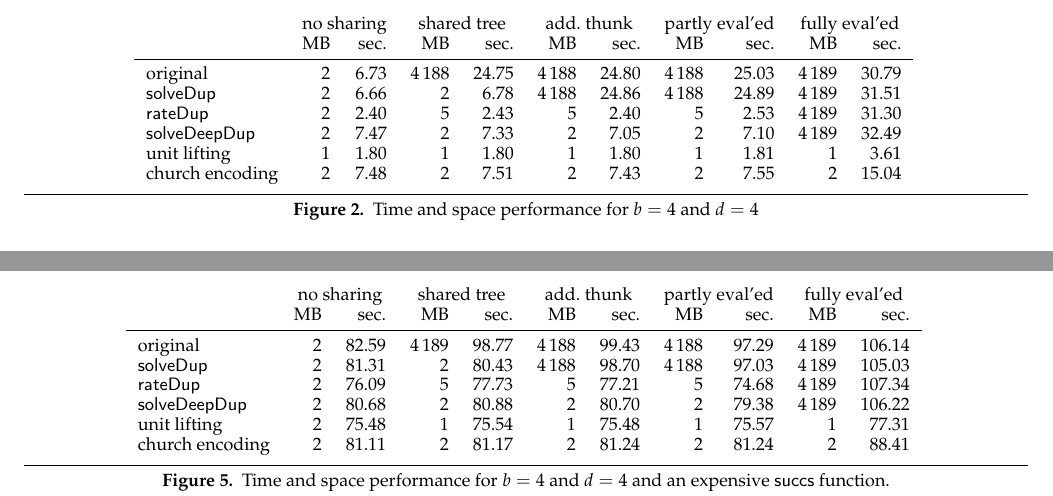
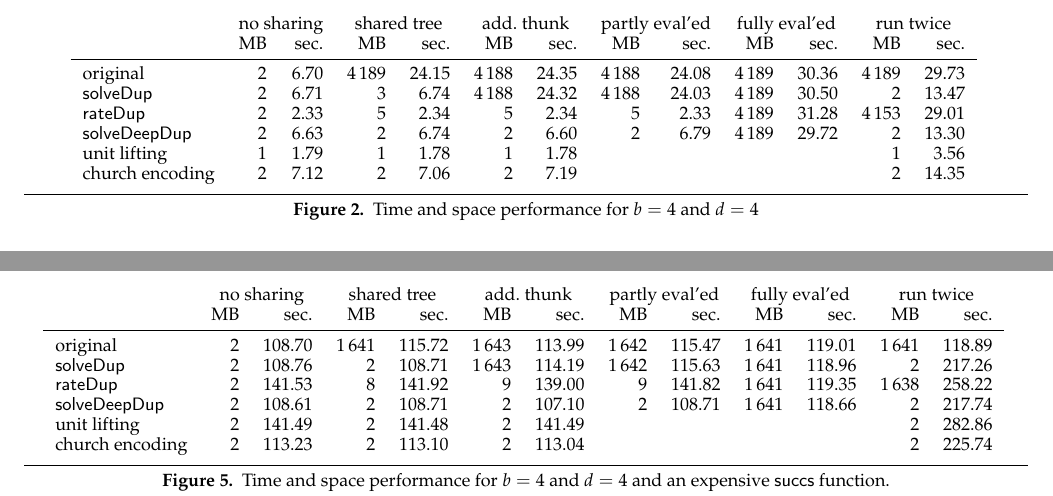
Before and after one commit to nomeata/ghc-dup, a LaTeX paper (dup-hiw-2012/dup-hiw-2012.tex, which reads dup-hiw-2012/statstable-slow.tex, dup-hiw-2012/statstable.tex): two parts of pages 3 and 5 of 9, joined at a grey line, cut so that both start at the same text. Compiled offline with pdfLaTeX; a missing font is replaced by an installed copy or a similar font.

Commit message:
Updated stats

```diff
--- a/dup-hiw-2012/statstable-slow.tex
+++ b/dup-hiw-2012/statstable-slow.tex
@@ -1,79 +1,91 @@
 \makeatletter
-\begin{tabular}{lrrrrrrrrrr}
+\begin{tabular}{lrrrrrrrrrrrr}
  \\
-& \multicolumn{2}{c}{no sharing}& \multicolumn{2}{c}{shared tree}& \multicolumn{2}{c}{add. thunk}& \multicolumn{2}{c}{partly eval'ed}& \multicolumn{2}{c}{fully eval'ed} \\
-& MB & sec.& MB & sec.& MB & sec.& MB & sec.& MB & sec. \\ \midrule
+& \multicolumn{2}{c}{no sharing}& \multicolumn{2}{c}{shared tree}& \multicolumn{2}{c}{add. thunk}& \multicolumn{2}{c}{partly eval'ed}& \multicolumn{2}{c}{fully eval'ed}& \multicolumn{2}{c}{run twice} \\
+& MB & sec.& MB & sec.& MB & sec.& MB & sec.& MB & sec.& MB & sec. \\ \midrule
 original%
 &
  {\def\@currentlabel{2}\label{stats:slow:Original:Unshared:mem}2} &
- {\def\@currentlabel{82.59}\label{stats:slow:Original:Unshared:time}82.59}&
- {\def\@currentlabel{4\,189}\label{stats:slow:Original:Shared:mem}4\,189} &
- {\def\@currentlabel{98.77}\label{stats:slow:Original:Shared:time}98.77}&
- {\def\@currentlabel{4\,188}\label{stats:slow:Original:SharedThunk:mem}4\,188} &
- {\def\@currentlabel{99.43}\label{stats:slow:Original:SharedThunk:time}99.43}&
- {\def\@currentlabel{4\,188}\label{stats:slow:Original:SharedEvaled:mem}4\,188} &
- {\def\@currentlabel{97.29}\label{stats:slow:Original:SharedEvaled:time}97.29}&
- {\def\@currentlabel{4\,189}\label{stats:slow:Original:SharedFull:mem}4\,189} &
- {\def\@currentlabel{106.14}\label{stats:slow:Original:SharedFull:time}106.14} \\
+ {\def\@currentlabel{108.70}\label{stats:slow:Original:Unshared:time}108.70}&
+ {\def\@currentlabel{1\,641}\label{stats:slow:Original:Shared:mem}1\,641} &
+ {\def\@currentlabel{115.72}\label{stats:slow:Original:Shared:time}115.72}&
+ {\def\@currentlabel{1\,643}\label{stats:slow:Original:SharedThunk:mem}1\,643} &
+ {\def\@currentlabel{113.99}\label{stats:slow:Original:SharedThunk:time}113.99}&
+ {\def\@currentlabel{1\,642}\label{stats:slow:Original:SharedEvaled:mem}1\,642} &
+ {\def\@currentlabel{115.47}\label{stats:slow:Original:SharedEvaled:time}115.47}&
+ {\def\@currentlabel{1\,641}\label{stats:slow:Original:SharedFull:mem}1\,641} &
+ {\def\@currentlabel{119.01}\label{stats:slow:Original:SharedFull:time}119.01}&
+ {\def\@currentlabel{1\,641}\label{stats:slow:Original:RunTwice:mem}1\,641} &
+ {\def\@currentlabel{118.89}\label{stats:slow:Original:RunTwice:time}118.89} \\
 \textsf{solveDup}%
 &
  {\def\@currentlabel{2}\label{stats:slow:SolveDup:Unshared:mem}2} &
- {\def\@currentlabel{81.31}\label{stats:slow:SolveDup:Unshared:time}81.31}&
+ {\def\@currentlabel{108.76}\label{stats:slow:SolveDup:Unshared:time}108.76}&
  {\def\@currentlabel{2}\label{stats:slow:SolveDup:Shared:mem}2} &
- {\def\@currentlabel{80.43}\label{stats:slow:SolveDup:Shared:time}80.43}&
- {\def\@currentlabel{4\,188}\label{stats:slow:SolveDup:SharedThunk:mem}4\,188} &
- {\def\@currentlabel{98.70}\label{stats:slow:SolveDup:SharedThunk:time}98.70}&
- {\def\@currentlabel{4\,188}\label{stats:slow:SolveDup:SharedEvaled:mem}4\,188} &
- {\def\@currentlabel{97.03}\label{stats:slow:SolveDup:SharedEvaled:time}97.03}&
- {\def\@currentlabel{4\,189}\label{stats:slow:SolveDup:SharedFull:mem}4\,189} &
- {\def\@currentlabel{105.03}\label{stats:slow:SolveDup:SharedFull:time}105.03} \\
+ {\def\@currentlabel{108.71}\label{stats:slow:SolveDup:Shared:time}108.71}&
+ {\def\@currentlabel{1\,643}\label{stats:slow:SolveDup:SharedThunk:mem}1\,643} &
+ {\def\@currentlabel{114.19}\label{stats:slow:SolveDup:SharedThunk:time}114.19}&
+ {\def\@currentlabel{1\,642}\label{stats:slow:SolveDup:SharedEvaled:mem}1\,642} &
+ {\def\@currentlabel{115.63}\label{stats:slow:SolveDup:SharedEvaled:time}115.63}&
+ {\def\@currentlabel{1\,641}\label{stats:slow:SolveDup:SharedFull:mem}1\,641} &
+ {\def\@currentlabel{118.96}\label{stats:slow:SolveDup:SharedFull:time}118.96}&
+ {\def\@currentlabel{2}\label{stats:slow:SolveDup:RunTwice:mem}2} &
+ {\def\@currentlabel{217.26}\label{stats:slow:SolveDup:RunTwice:time}217.26} \\
 \textsf{rateDup}%
 &
  {\def\@currentlabel{2}\label{stats:slow:RateDup:Unshared:mem}2} &
- {\def\@currentlabel{76.09}\label{stats:slow:RateDup:Unshared:time}76.09}&
- {\def\@currentlabel{5}\label{stats:slow:RateDup:Shared:mem}5} &
- {\def\@currentlabel{77.73}\label{stats:slow:RateDup:Shared:time}77.73}&
- {\def\@currentlabel{5}\label{stats:slow:RateDup:SharedThunk:mem}5} &
- {\def\@currentlabel{77.21}\label{stats:slow:RateDup:SharedThunk:time}77.21}&
- {\def\@currentlabel{5}\label{stats:slow:RateDup:SharedEvaled:mem}5} &
- {\def\@currentlabel{74.68}\label{stats:slow:RateDup:SharedEvaled:time}74.68}&
- {\def\@currentlabel{4\,189}\label{stats:slow:RateDup:SharedFull:mem}4\,189} &
- {\def\@currentlabel{107.34}\label{stats:slow:RateDup:SharedFull:time}107.34} \\
+ {\def\@currentlabel{141.53}\label{stats:slow:RateDup:Unshared:time}141.53}&
+ {\def\@currentlabel{8}\label{stats:slow:RateDup:Shared:mem}8} &
+ {\def\@currentlabel{141.92}\label{stats:slow:RateDup:Shared:time}141.92}&
+ {\def\@currentlabel{9}\label{stats:slow:RateDup:SharedThunk:mem}9} &
+ {\def\@currentlabel{139.00}\label{stats:slow:RateDup:SharedThunk:time}139.00}&
+ {\def\@currentlabel{9}\label{stats:slow:RateDup:SharedEvaled:mem}9} &
+ {\def\@currentlabel{141.82}\label{stats:slow:RateDup:SharedEvaled:time}141.82}&
+ {\def\@currentlabel{1\,641}\label{stats:slow:RateDup:SharedFull:mem}1\,641} &
+ {\def\@currentlabel{119.35}\label{stats:slow:RateDup:SharedFull:time}119.35}&
+ {\def\@currentlabel{1\,638}\label{stats:slow:RateDup:RunTwice:mem}1\,638} &
+ {\def\@currentlabel{258.22}\label{stats:slow:RateDup:RunTwice:time}258.22} \\
 \textsf{solveDeepDup}%
 &
  {\def\@currentlabel{2}\label{stats:slow:SolveDeepDup:Unshared:mem}2} &
- {\def\@currentlabel{80.68}\label{stats:slow:SolveDeepDup:Unshared:time}80.68}&
+ {\def\@currentlabel{108.61}\label{stats:slow:SolveDeepDup:Unshared:time}108.61}&
  {\def\@currentlabel{2}\label{stats:slow:SolveDeepDup:Shared:mem}2} &
- {\def\@currentlabel{80.88}\label{stats:slow:SolveDeepDup:Shared:time}80.88}&
+ {\def\@currentlabel{108.71}\label{stats:slow:SolveDeepDup:Shared:time}108.71}&
  {\def\@currentlabel{2}\label{stats:slow:SolveDeepDup:SharedThunk:mem}2} &
- {\def\@currentlabel{80.70}\label{stats:slow:SolveDeepDup:SharedThunk:time}80.70}&
+ {\def\@currentlabel{107.10}\label{stats:slow:SolveDeepDup:SharedThunk:time}107.10}&
  {\def\@currentlabel{2}\label{stats:slow:SolveDeepDup:SharedEvaled:mem}2} &
- {\def\@currentlabel{79.38}\label{stats:slow:SolveDeepDup:SharedEvaled:time}79.38}&
- {\def\@currentlabel{4\,189}\label{stats:slow:SolveDeepDup:SharedFull:mem}4\,189} &
- {\def\@currentlabel{106.22}\label{stats:slow:SolveDeepDup:SharedFull:time}106.22} \\
+ {\def\@currentlabel{108.71}\label{stats:slow:SolveDeepDup:SharedEvaled:time}108.71}&
+ {\def\@currentlabel{1\,641}\label{stats:slow:SolveDeepDup:SharedFull:mem}1\,641} &
+ {\def\@currentlabel{118.66}\label{stats:slow:SolveDeepDup:SharedFull:time}118.66}&
+ {\def\@currentlabel{2}\label{stats:slow:SolveDeepDup:RunTwice:mem}2} &
+ {\def\@currentlabel{217.74}\label{stats:slow:SolveDeepDup:RunTwice:time}217.74} \\
 unit lifting%
 &
  {\def\@currentlabel{2}\label{stats:slow:Unit:Unshared:mem}2} &
- {\def\@currentlabel{75.48}\label{stats:slow:Unit:Unshared:time}75.48}&
- {\def\@currentlabel{1}\label{stats:slow:Unit:Shared:mem}1} &
- {\def\@currentlabel{75.54}\label{stats:slow:Unit:Shared:time}75.54}&
- {\def\@currentlabel{1}\label{stats:slow:Unit:SharedThunk:mem}1} &
- {\def\@currentlabel{75.48}\label{stats:slow:Unit:SharedThunk:time}75.48}&
- {\def\@currentlabel{1}\label{stats:slow:Unit:SharedEvaled:mem}1} &
- {\def\@currentlabel{75.57}\label{stats:slow:Unit:SharedEvaled:time}75.57}&
- {\def\@currentlabel{1}\label{stats:slow:Unit:SharedFull:mem}1} &
- {\def\@currentlabel{77.31}\label{stats:slow:Unit:SharedFull:time}77.31} \\
+ {\def\@currentlabel{141.49}\label{stats:slow:Unit:Unshared:time}141.49}&
+ {\def\@currentlabel{2}\label{stats:slow:Unit:Shared:mem}2} &
+ {\def\@currentlabel{141.48}\label{stats:slow:Unit:Shared:time}141.48}&
+ {\def\@currentlabel{2}\label{stats:slow:Unit:SharedThunk:mem}2} &
+ {\def\@currentlabel{141.49}\label{stats:slow:Unit:SharedThunk:time}141.49}&
+&
+&
+&
+&
+ {\def\@currentlabel{2}\label{stats:slow:Unit:RunTwice:mem}2} &
+ {\def\@currentlabel{282.86}\label{stats:slow:Unit:RunTwice:time}282.86} \\
 church encoding%
 &
  {\def\@currentlabel{2}\label{stats:slow:Church:Unshared:mem}2} &
- {\def\@currentlabel{81.11}\label{stats:slow:Church:Unshared:time}81.11}&
+ {\def\@currentlabel{113.23}\label{stats:slow:Church:Unshared:time}113.23}&
  {\def\@currentlabel{2}\label{stats:slow:Church:Shared:mem}2} &
- {\def\@currentlabel{81.17}\label{stats:slow:Church:Shared:time}81.17}&
+ {\def\@currentlabel{113.10}\label{stats:slow:Church:Shared:time}113.10}&
  {\def\@currentlabel{2}\label{stats:slow:Church:SharedThunk:mem}2} &
- {\def\@currentlabel{81.24}\label{stats:slow:Church:SharedThunk:time}81.24}&
- {\def\@currentlabel{2}\label{stats:slow:Church:SharedEvaled:mem}2} &
- {\def\@currentlabel{81.24}\label{stats:slow:Church:SharedEvaled:time}81.24}&
- {\def\@currentlabel{2}\label{stats:slow:Church:SharedFull:mem}2} &
- {\def\@currentlabel{88.41}\label{stats:slow:Church:SharedFull:time}88.41} \\
+ {\def\@currentlabel{113.04}\label{stats:slow:Church:SharedThunk:time}113.04}&
+&
+&
+&
+&
+ {\def\@currentlabel{2}\label{stats:slow:Church:RunTwice:mem}2} &
+ {\def\@currentlabel{225.74}\label{stats:slow:Church:RunTwice:time}225.74} \\
 \end{tabular}
 \makeatother
--- a/dup-hiw-2012/statstable.tex
+++ b/dup-hiw-2012/statstable.tex
@@ -1,79 +1,91 @@
 \makeatletter
-\begin{tabular}{lrrrrrrrrrr}
+\begin{tabular}{lrrrrrrrrrrrr}
  \\
-& \multicolumn{2}{c}{no sharing}& \multicolumn{2}{c}{shared tree}& \multicolumn{2}{c}{add. thunk}& \multicolumn{2}{c}{partly eval'ed}& \multicolumn{2}{c}{fully eval'ed} \\
-& MB & sec.& MB & sec.& MB & sec.& MB & sec.& MB & sec. \\ \midrule
+& \multicolumn{2}{c}{no sharing}& \multicolumn{2}{c}{shared tree}& \multicolumn{2}{c}{add. thunk}& \multicolumn{2}{c}{partly eval'ed}& \multicolumn{2}{c}{fully eval'ed}& \multicolumn{2}{c}{run twice} \\
+& MB & sec.& MB & sec.& MB & sec.& MB & sec.& MB & sec.& MB & sec. \\ \midrule
 original%
 &
  {\def\@currentlabel{2}\label{stats:Original:Unshared:mem}2} &
- {\def\@currentlabel{6.73}\label{stats:Original:Unshared:time}6.73}&
- {\def\@currentlabel{4\,188}\label{stats:Original:Shared:mem}4\,188} &
- {\def\@currentlabel{24.75}\label{stats:Original:Shared:time}24.75}&
+ {\def\@currentlabel{6.70}\label{stats:Original:Unshared:time}6.70}&
+ {\def\@currentlabel{4\,189}\label{stats:Original:Shared:mem}4\,189} &
+ {\def\@currentlabel{24.15}\label{stats:Original:Shared:time}24.15}&
  {\def\@currentlabel{4\,188}\label{stats:Original:SharedThunk:mem}4\,188} &
- {\def\@currentlabel{24.80}\label{stats:Original:SharedThunk:time}24.80}&
+ {\def\@currentlabel{24.35}\label{stats:Original:SharedThunk:time}24.35}&
  {\def\@currentlabel{4\,188}\label{stats:Original:SharedEvaled:mem}4\,188} &
- {\def\@currentlabel{25.03}\label{stats:Original:SharedEvaled:time}25.03}&
+ {\def\@currentlabel{24.08}\label{stats:Original:SharedEvaled:time}24.08}&
  {\def\@currentlabel{4\,189}\label{stats:Original:SharedFull:mem}4\,189} &
- {\def\@currentlabel{30.79}\label{stats:Original:SharedFull:time}30.79} \\
+ {\def\@currentlabel{30.36}\label{stats:Original:SharedFull:time}30.36}&
+ {\def\@currentlabel{4\,189}\label{stats:Original:RunTwice:mem}4\,189} &
+ {\def\@currentlabel{29.73}\label{stats:Original:RunTwice:time}29.73} \\
 \textsf{solveDup}%
 &
  {\def\@currentlabel{2}\label{stats:SolveDup:Unshared:mem}2} &
- {\def\@currentlabel{6.66}\label{stats:SolveDup:Unshared:time}6.66}&
- {\def\@currentlabel{2}\label{stats:SolveDup:Shared:mem}2} &
- {\def\@currentlabel{6.78}\label{stats:SolveDup:Shared:time}6.78}&
+ {\def\@currentlabel{6.71}\label{stats:SolveDup:Unshared:time}6.71}&
+ {\def\@currentlabel{3}\label{stats:SolveDup:Shared:mem}3} &
+ {\def\@currentlabel{6.74}\label{stats:SolveDup:Shared:time}6.74}&
  {\def\@currentlabel{4\,188}\label{stats:SolveDup:SharedThunk:mem}4\,188} &
- {\def\@currentlabel{24.86}\label{stats:SolveDup:SharedThunk:time}24.86}&
+ {\def\@currentlabel{24.32}\label{stats:SolveDup:SharedThunk:time}24.32}&
  {\def\@currentlabel{4\,188}\label{stats:SolveDup:SharedEvaled:mem}4\,188} &
- {\def\@currentlabel{24.89}\label{stats:SolveDup:SharedEvaled:time}24.89}&
+ {\def\@currentlabel{24.03}\label{stats:SolveDup:SharedEvaled:time}24.03}&
  {\def\@currentlabel{4\,189}\label{stats:SolveDup:SharedFull:mem}4\,189} &
- {\def\@currentlabel{31.51}\label{stats:SolveDup:SharedFull:time}31.51} \\
+ {\def\@currentlabel{30.50}\label{stats:SolveDup:SharedFull:time}30.50}&
+ {\def\@currentlabel{2}\label{stats:SolveDup:RunTwice:mem}2} &
+ {\def\@currentlabel{13.47}\label{stats:SolveDup:RunTwice:time}13.47} \\
 \textsf{rateDup}%
 &
  {\def\@currentlabel{2}\label{stats:RateDup:Unshared:mem}2} &
- {\def\@currentlabel{2.40}\label{stats:RateDup:Unshared:time}2.40}&
+ {\def\@currentlabel{2.33}\label{stats:RateDup:Unshared:time}2.33}&
  {\def\@currentlabel{5}\label{stats:RateDup:Shared:mem}5} &
- {\def\@currentlabel{2.43}\label{stats:RateDup:Shared:time}2.43}&
+ {\def\@currentlabel{2.34}\label{stats:RateDup:Shared:time}2.34}&
  {\def\@currentlabel{5}\label{stats:RateDup:SharedThunk:mem}5} &
- {\def\@currentlabel{2.40}\label{stats:RateDup:SharedThunk:time}2.40}&
+ {\def\@currentlabel{2.34}\label{stats:RateDup:SharedThunk:time}2.34}&
  {\def\@currentlabel{5}\label{stats:RateDup:SharedEvaled:mem}5} &
- {\def\@currentlabel{2.53}\label{stats:RateDup:SharedEvaled:time}2.53}&
+ {\def\@currentlabel{2.33}\label{stats:RateDup:SharedEvaled:time}2.33}&
  {\def\@currentlabel{4\,189}\label{stats:RateDup:SharedFull:mem}4\,189} &
- {\def\@currentlabel{31.30}\label{stats:RateDup:SharedFull:time}31.30} \\
+ {\def\@currentlabel{31.28}\label{stats:RateDup:SharedFull:time}31.28}&
+ {\def\@currentlabel{4\,153}\label{stats:RateDup:RunTwice:mem}4\,153} &
+ {\def\@currentlabel{29.01}\label{stats:RateDup:RunTwice:time}29.01} \\
 \textsf{solveDeepDup}%
 &
  {\def\@currentlabel{2}\label{stats:SolveDeepDup:Unshared:mem}2} &
- {\def\@currentlabel{7.47}\label{stats:SolveDeepDup:Unshared:time}7.47}&
+ {\def\@currentlabel{6.63}\label{stats:SolveDeepDup:Unshared:time}6.63}&
  {\def\@currentlabel{2}\label{stats:SolveDeepDup:Shared:mem}2} &
- {\def\@currentlabel{7.33}\label{stats:SolveDeepDup:Shared:time}7.33}&
+ {\def\@currentlabel{6.74}\label{stats:SolveDeepDup:Shared:time}6.74}&
  {\def\@currentlabel{2}\label{stats:SolveDeepDup:SharedThunk:mem}2} &
- {\def\@currentlabel{7.05}\label{stats:SolveDeepDup:SharedThunk:time}7.05}&
+ {\def\@currentlabel{6.60}\label{stats:SolveDeepDup:SharedThunk:time}6.60}&
  {\def\@currentlabel{2}\label{stats:SolveDeepDup:SharedEvaled:mem}2} &
- {\def\@currentlabel{7.10}\label{stats:SolveDeepDup:SharedEvaled:time}7.10}&
+ {\def\@currentlabel{6.79}\label{stats:SolveDeepDup:SharedEvaled:time}6.79}&
  {\def\@currentlabel{4\,189}\label{stats:SolveDeepDup:SharedFull:mem}4\,189} &
- {\def\@currentlabel{32.49}\label{stats:SolveDeepDup:SharedFull:time}32.49} \\
+ {\def\@currentlabel{29.72}\label{stats:SolveDeepDup:SharedFull:time}29.72}&
+ {\def\@currentlabel{2}\label{stats:SolveDeepDup:RunTwice:mem}2} &
+ {\def\@currentlabel{13.30}\label{stats:SolveDeepDup:RunTwice:time}13.30} \\
 unit lifting%
 &
  {\def\@currentlabel{1}\label{stats:Unit:Unshared:mem}1} &
- {\def\@currentlabel{1.80}\label{stats:Unit:Unshared:time}1.80}&
+ {\def\@currentlabel{1.79}\label{stats:Unit:Unshared:time}1.79}&
  {\def\@currentlabel{1}\label{stats:Unit:Shared:mem}1} &
- {\def\@currentlabel{1.80}\label{stats:Unit:Shared:time}1.80}&
+ {\def\@currentlabel{1.78}\label{stats:Unit:Shared:time}1.78}&
  {\def\@currentlabel{1}\label{stats:Unit:SharedThunk:mem}1} &
- {\def\@currentlabel{1.80}\label{stats:Unit:SharedThunk:time}1.80}&
- {\def\@currentlabel{1}\label{stats:Unit:SharedEvaled:mem}1} &
- {\def\@currentlabel{1.81}\label{stats:Unit:SharedEvaled:time}1.81}&
- {\def\@currentlabel{1}\label{stats:Unit:SharedFull:mem}1} &
- {\def\@currentlabel{3.61}\label{stats:Unit:SharedFull:time}3.61} \\
+ {\def\@currentlabel{1.78}\label{stats:Unit:SharedThunk:time}1.78}&
+&
+&
+&
+&
+ {\def\@currentlabel{1}\label{stats:Unit:RunTwice:mem}1} &
+ {\def\@currentlabel{3.56}\label{stats:Unit:RunTwice:time}3.56} \\
 church encoding%
 &
  {\def\@currentlabel{2}\label{stats:Church:Unshared:mem}2} &
- {\def\@currentlabel{7.48}\label{stats:Church:Unshared:time}7.48}&
+ {\def\@currentlabel{7.12}\label{stats:Church:Unshared:time}7.12}&
  {\def\@currentlabel{2}\label{stats:Church:Shared:mem}2} &
- {\def\@currentlabel{7.51}\label{stats:Church:Shared:time}7.51}&
+ {\def\@currentlabel{7.06}\label{stats:Church:Shared:time}7.06}&
  {\def\@currentlabel{2}\label{stats:Church:SharedThunk:mem}2} &
- {\def\@currentlabel{7.43}\label{stats:Church:SharedThunk:time}7.43}&
- {\def\@currentlabel{2}\label{stats:Church:SharedEvaled:mem}2} &
- {\def\@currentlabel{7.55}\label{stats:Church:SharedEvaled:time}7.55}&
- {\def\@currentlabel{2}\label{stats:Church:SharedFull:mem}2} &
- {\def\@currentlabel{15.04}\label{stats:Church:SharedFull:time}15.04} \\
+ {\def\@currentlabel{7.19}\label{stats:Church:SharedThunk:time}7.19}&
+&
+&
+&
+&
+ {\def\@currentlabel{2}\label{stats:Church:RunTwice:mem}2} &
+ {\def\@currentlabel{14.35}\label{stats:Church:RunTwice:time}14.35} \\
 \end{tabular}
 \makeatother
```
